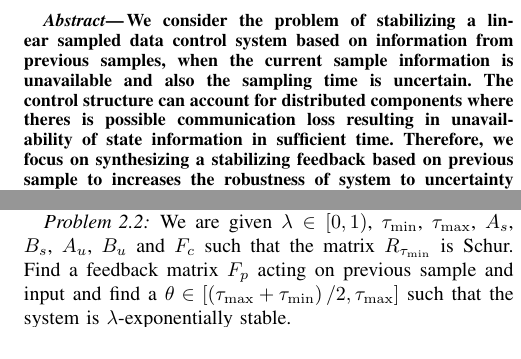
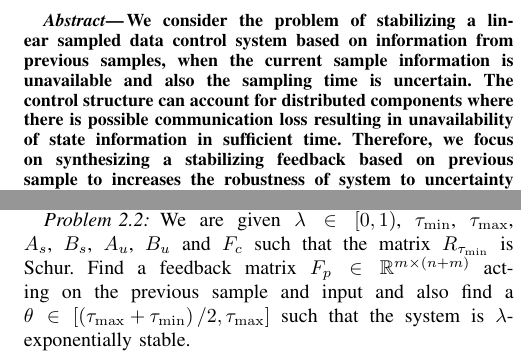
Before and after one commit to asarvind/2021CDCsynthesis, a LaTeX paper (main.tex, which reads sections/problem.tex): two parts of the columns of pages 1 and 2 of 6, joined at a grey line, cut so that both start at the same text. Compiled offline with pdfLaTeX.

Commit message:
corrections made

```diff
--- a/main.tex
+++ b/main.tex
@@ -45,7 +45,7 @@ We consider the problem of stabilizing a linear sampled data control
 system based on information from previous samples, when the current
 sample information is unavailable and also the sampling time is
 uncertain.  The control structure can account for distributed
-components where theres is possible communication loss resulting in
+components where there is possible communication loss resulting in
 unavailability of state information in sufficient time.  Therefore, we
 focus on synthesizing a stabilizing feedback based on previous sample
 to increases the robustness of system to uncertainty in sampling time.
--- a/sections/problem.tex
+++ b/sections/problem.tex
@@ -32,7 +32,7 @@ The system is said to be $\lambda$-exponentially stable for $\lambda\in[0,1)$ if
 \end{definition}
 %
 \begin{problem}
-We are given $\lambda\in[0,1)$, $\lb$, $\ub$, $A_s$, $B_s$, $A_u$, $B_u$ and $F_c$ such that the matrix $\R{\lb}$ is Schur.  Find a feedback matrix  $F_p$ acting on previous sample and input and find a $\theta\in\sqb{\rb{\ub+\lb}/2, \ub}$ such that the system is $\lambda$-exponentially stable.
+We are given $\lambda\in[0,1)$, $\lb$, $\ub$, $A_s$, $B_s$, $A_u$, $B_u$ and $F_c$ such that the matrix $\R{\lb}$ is Schur.  Find a feedback matrix  $F_p\in\reals^{m\times\rb{n+m}}$ acting on the previous sample and input and also find a $\theta\in\sqb{\rb{\ub+\lb}/2, \ub}$ such that the system is $\lambda$-exponentially stable.
 \end{problem}
 %
 \begin{remark}~\label{rem:counterintuitive}  Let us consider that a system is be stable for sampling times between $\sqb{\lb,\lb+\mu}$ without the previous sample based feedback.  The expected sampling time feedback at a time $\rb{t_k+\mu}$ is ${F_c\state{\rb{t_k+\mu}}}$.  As a function of the previous sample $\state{t_k}$, this feedback is $F_c\exp\rb{A_c\rb{\lb+\mu}}\state{t_k}$.  So, when the sample information is missing at $\rb{t_k+\lb+\mu}$, it may seem intuitive to apply feedback $F_c\exp\rb{A_c\rb{\lb+\mu}}\state{t_k}$ at $\rb{\lb+\mu}$ to stabilize the system for a larger $\ub>\lb+\mu$.   However, counterintuitively, this may not provide stabilization for a large enough $\ub$ but other values of $F_p$ may lead to far more robust stabilization, as illustrated in the below example.
```
